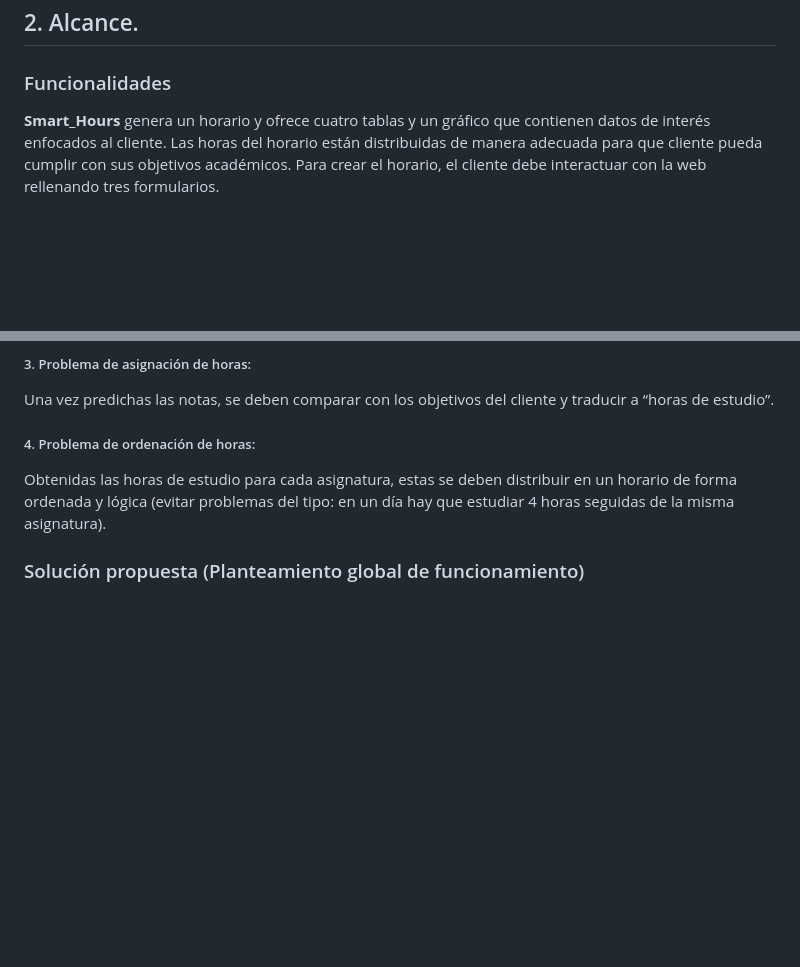
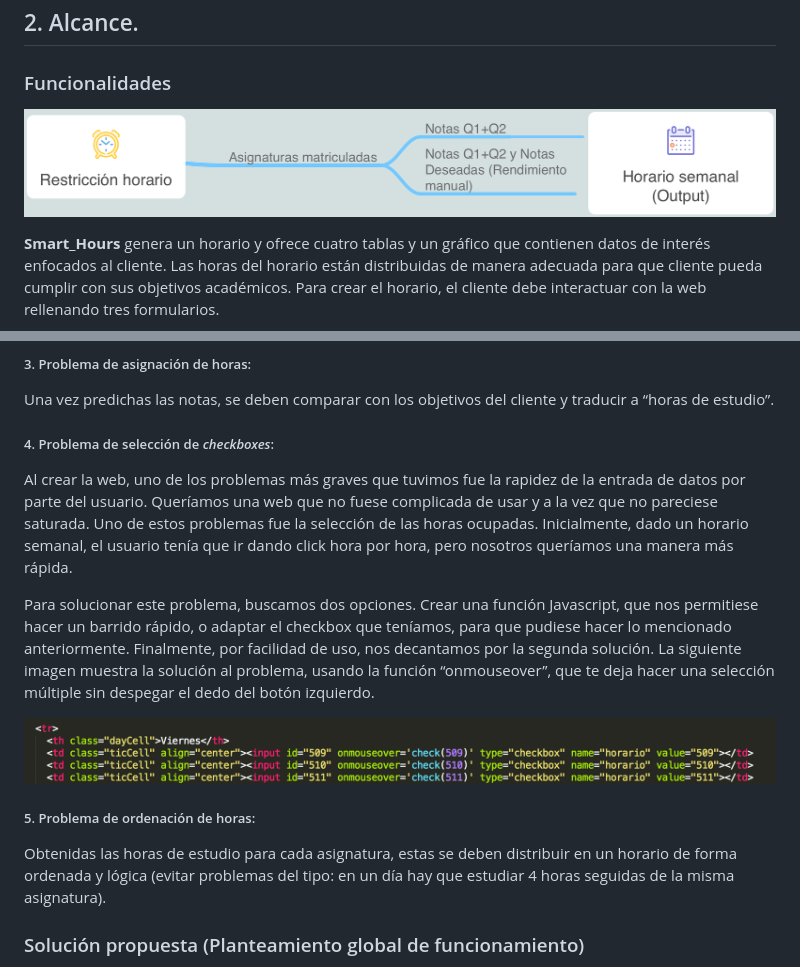
Before and after one commit to david-alvarez-rosa/horario, a Markdown page: README.md, 2 parts joined by grey strips. Drawn GitHub-style; pictures changed too: Imágenes/funcionamiento.png (added), Imágenes/onmouseover.png (added); blank space fills up the shorter version.

```diff
--- a/README.md
+++ b/README.md
@@ -24,6 +24,8 @@ Creación de un horario de estudio que se adapte a los objetivos académicos del
 
 ## 2. Alcance.
 ### Funcionalidades
+![Diagrama uncionamiento Web](Imágenes/funcionamiento.png)
+
 **Smart_Hours** genera un horario y ofrece cuatro tablas y un gráfico que contienen datos de interés enfocados al cliente. Las horas del horario están distribuidas de manera adecuada para que cliente pueda cumplir con sus objetivos académicos. Para crear el horario, el cliente debe interactuar con la web rellenando tres formularios.
 1. El primer formulario, consiste en indicar qué horas de la semana (de lunes a viernes, de 9:00 h a 23:00 h) tiene ocupadas el cliente para que no se asignen horas de estudio en dichas horas no disponibles.
 2. En el segundo, éste debe elegir su rendimiento e introducir las asignaturas que quiere en su horario. El parámetro del rendimiento indica “el objetivo”. Hay cuatro opciones a elegir:
@@ -55,7 +57,13 @@ Se ha partido de tres bases de datos que contenían resultados académicos de es
 Dado que un factor para calcular las horas de estudio es la nota predicha del cliente, obviamente se necesitan realizar predicciones (de una variable numérica continua). Para ello se ha utilizado el método de K-Vecinos más cercanos.
 ##### 3. Problema de asignación de horas:
 Una vez predichas las notas, se deben comparar con los objetivos del cliente y traducir a “horas de estudio”.
-##### 4. Problema de ordenación de horas:
+##### 4. Problema de selección de *checkboxes*:
+Al crear la web, uno de los problemas más graves que tuvimos fue la rapidez de la entrada de datos por parte del usuario. Queríamos una web que no fuese complicada de usar y a la vez que no pareciese saturada. Uno de estos problemas fue la selección de las horas ocupadas. Inicialmente, dado un horario semanal, el usuario tenía que ir dando click hora por hora, pero nosotros queríamos una manera más rápida.
+
+Para solucionar este problema, buscamos dos opciones. Crear una función Javascript, que nos permitiese hacer un barrido rápido, o adaptar el checkbox que teníamos, para que pudiese hacer lo mencionado anteriormente. Finalmente, por facilidad de uso, nos decantamos por la segunda solución. La siguiente imagen muestra la solución al problema, usando la función “onmouseover”, que te deja hacer una selección múltiple sin despegar el dedo del botón izquierdo.
+
+![Función 'onmouseover'](Imágenes/onmouseover.png)
+##### 5. Problema de ordenación de horas:
 Obtenidas las horas de estudio para cada asignatura, estas se deben distribuir en un horario de forma ordenada y lógica (evitar problemas del tipo: en un día hay que estudiar 4 horas seguidas de la misma asignatura).
 
 ### Solución propuesta (Planteamiento global de funcionamiento)
```
Also changed, not shown: 4 other files.
